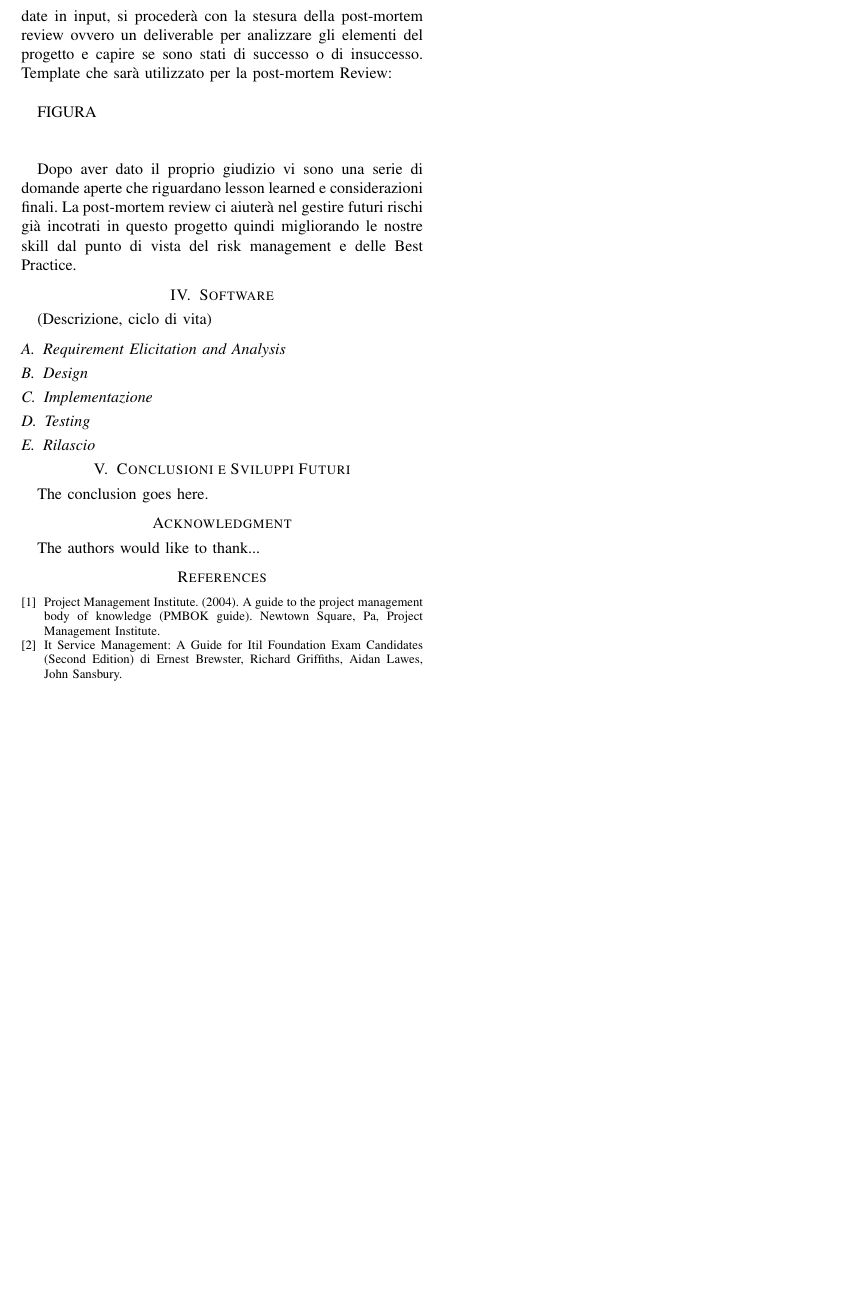
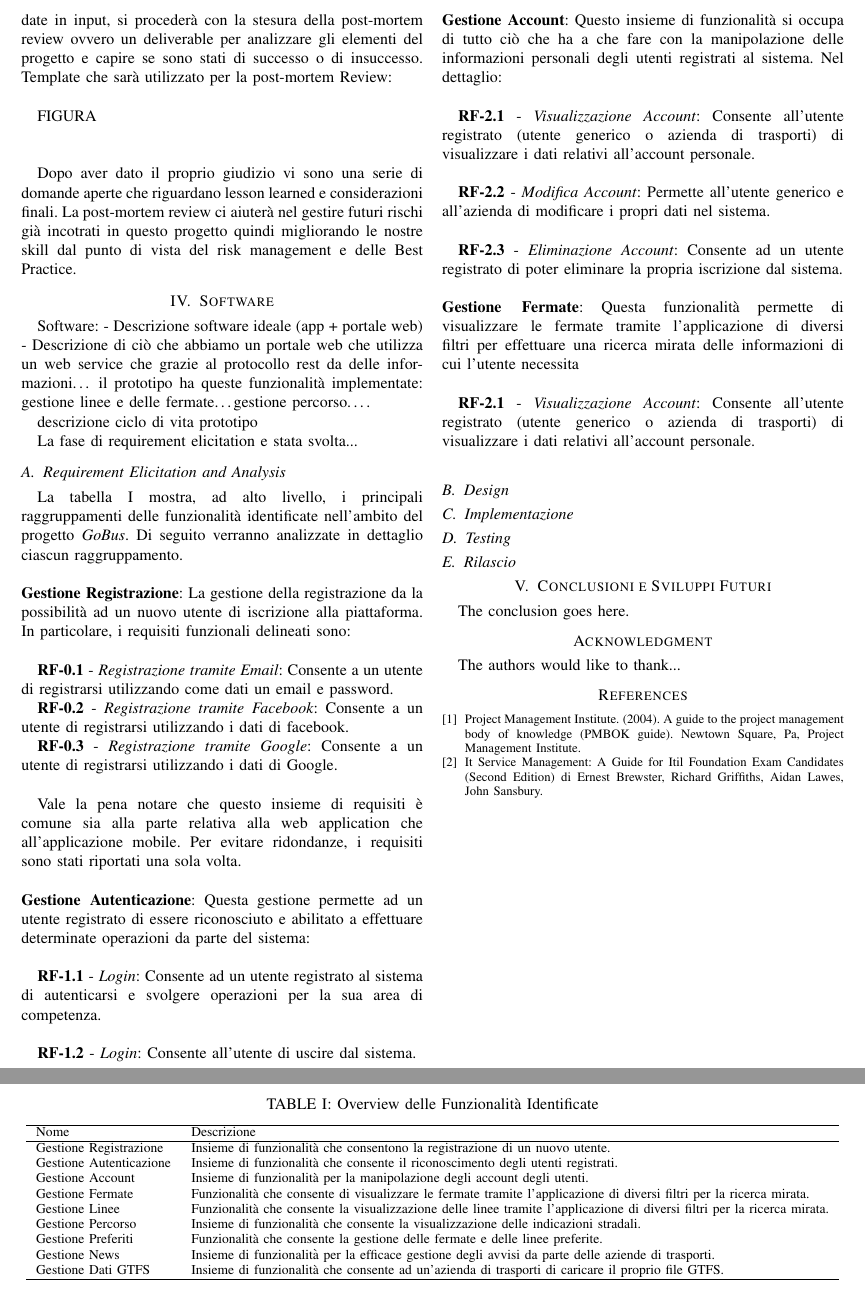
Before and after one commit to Gcatolino/scoreit_gobus, a LaTeX paper (main.tex, which reads software.tex): part of page 3 of 3 before the commit and two parts of pages 3 and 4 of 4 after it, the two joined at a grey line, cut so that both start at the same text, the shorter picture padded with empty space. Compiled offline with pdfLaTeX.

Commit message:
working on software section

```diff
--- a/software.tex
+++ b/software.tex
@@ -1,9 +1,59 @@
 
+Software: - Descrizione software ideale (app + portale web) - Descrizione di ciò che abbiamo un portale web che utilizza un web service che grazie al protocollo rest da delle informazioni… il prototipo ha queste funzionalità implementate: gestione linee e delle fermate…gestione percorso….
 
-(Descrizione, ciclo di vita)
+descrizione ciclo di vita prototipo
+
+La fase di requirement elicitation e stata svolta...
 
 \subsection{Requirement Elicitation and Analysis}
+La tabella \ref{tab:gestioni} mostra, ad alto livello, i principali raggruppamenti delle funzionalità identificate nell'ambito del progetto \emph{GoBus}. Di seguito verranno analizzate in dettaglio ciascun raggruppamento.\\
 
+\begin{table*}[tb]
+   \centering
+   \caption{Overview delle Funzionalit\`{a} Identificate}
+   \label{tab:gestioni}
+  \resizebox{1\linewidth}{!}{
+   \begin{tabular}{ll}\hline
+   Nome & Descrizione\\\hline
+   Gestione Registrazione & Insieme di funzionalit\`{a} che consentono la registrazione di un nuovo utente.\\
+   Gestione Autenticazione & Insieme di funzionalit\`{a} che consente il riconoscimento degli utenti registrati.\\
+   Gestione Account & Insieme di funzionalit\`{a} per la manipolazione degli account degli utenti.\\
+   Gestione Fermate & Funzionalit\`{a} che consente di visualizzare le fermate tramite l’applicazione di diversi filtri per la ricerca mirata.\\
+   Gestione Linee & Funzionalit\`{a} che consente la visualizzazione delle linee tramite l’applicazione di diversi filtri per la ricerca mirata.\\
+   Gestione Percorso & Insieme di funzionalit\`{a} che consente la visualizzazione delle indicazioni stradali.\\
+   Gestione Preferiti & Funzionalit\`{a} che consente la gestione delle fermate e delle linee preferite.\\
+   Gestione News & Insieme di funzionalit\`{a} per la efficace gestione degli avvisi da parte delle aziende di trasporti.\\
+   Gestione Dati GTFS & Insieme di funzionalit\`{a} che consente ad un’azienda di trasporti di caricare il proprio file GTFS.\\
+   \hline
+   \end{tabular}
+   }
+\end{table*}
+
+\noindent {\bf{Gestione Registrazione}}: La gestione della registrazione da la possibilità ad un nuovo utente di iscrizione alla piattaforma. In particolare, i requisiti funzionali delineati sono:\\
+
+\indent {\bf{RF-0.1}} - \emph{Registrazione tramite Email}: Consente a un utente di registrarsi utilizzando come dati un email e password.\\
+\indent {\bf{RF-0.2}} - \emph{Registrazione tramite Facebook}: Consente a un utente di registrarsi utilizzando i dati di facebook.\\
+\indent {\bf{RF-0.3}} - \emph{Registrazione tramite Google}: Consente a un utente di registrarsi utilizzando i dati di Google.\\
+
+Vale la pena notare che questo insieme di requisiti \`{e} comune sia alla parte relativa alla web application che all'applicazione mobile. Per evitare ridondanze, i requisiti sono stati riportati una sola volta.\\
+
+\noindent {\bf{Gestione Autenticazione}}: Questa gestione permette ad un utente registrato di essere riconosciuto e abilitato a effettuare determinate operazioni da parte del sistema:\\
+
+\indent {\bf{RF-1.1}} - \emph{Login}: Consente ad un utente registrato al sistema di autenticarsi e svolgere operazioni per la sua area di competenza.\\
+
+\indent {\bf{RF-1.2}} - \emph{Login}: Consente all’utente di uscire dal sistema.\\
+
+\noindent {\bf{Gestione Account}}: Questo insieme di funzionalit\`{a} si occupa di tutto ciò che ha a che fare con la manipolazione delle informazioni personali degli utenti registrati al sistema. Nel dettaglio:\\
+
+\indent {\bf{RF-2.1}} - \emph{Visualizzazione Account}: Consente all'utente registrato (utente generico o azienda di trasporti) di visualizzare i dati relativi all’account personale.\\
+
+\indent {\bf{RF-2.2}} - \emph{Modifica Account}: Permette all’utente generico e all’azienda di modificare i propri dati nel sistema.\\
+
+\indent {\bf{RF-2.3}} - \emph{Eliminazione Account}: Consente ad un utente registrato di poter eliminare la propria iscrizione dal sistema.\\
+
+\noindent {\bf{Gestione Fermate}}: Questa funzionalit\`{a} permette di visualizzare le fermate tramite l’applicazione di diversi filtri per effettuare una ricerca mirata delle informazioni di cui l’utente necessita\\
+
+\indent {\bf{RF-2.1}} - \emph{Visualizzazione Account}: Consente all'utente registrato (utente generico o azienda di trasporti) di visualizzare i dati relativi all’account personale.\\
 
 
 \subsection{Design}
```
Also changed, not shown: main.tex (+15 -0 lines).
